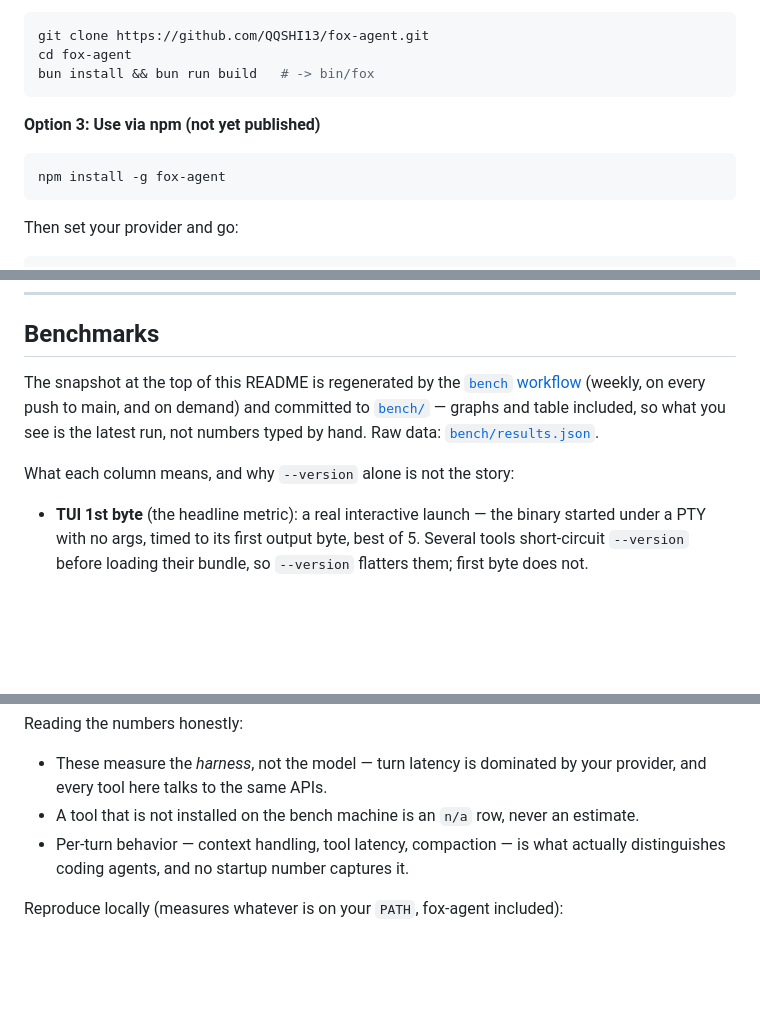
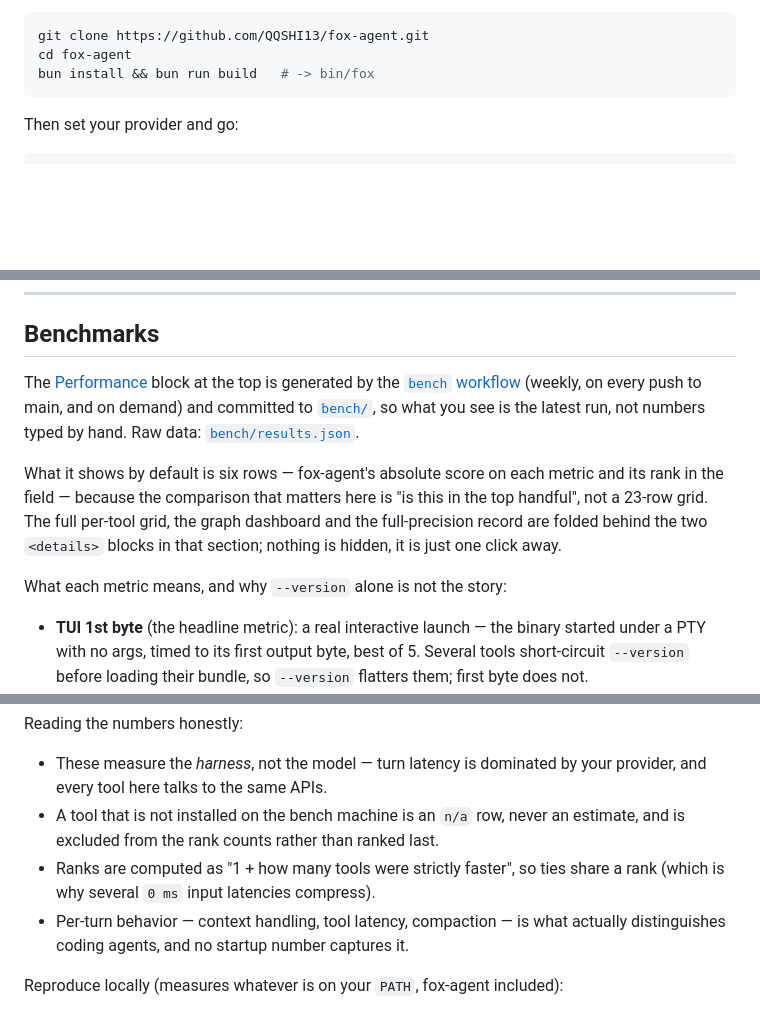
Before and after one commit to QQSHI13/fox-agent, a Markdown page: README.md, 3 parts joined by grey strips. GitHub-like rendering; blank space fills up the shorter version.

````diff
--- a/README.md
+++ b/README.md
@@ -118,12 +131,6 @@ This downloads the latest release binary for your platform to `/usr/local/bin/fo
 git clone https://github.com/QQSHI13/fox-agent.git
 cd fox-agent
 bun install && bun run build   # -> bin/fox
-```
-
-**Option 3: Use via npm (not yet published)**
-
-```bash
-npm install -g fox-agent
 ```
 
 Then set your provider and go:
@@ -236,11 +243,16 @@ Two things to know:
 
 ## Benchmarks
 
-The snapshot at the top of this README is regenerated by the [`bench` workflow](https://github.com/QQSHI13/fox-agent/actions/workflows/bench.yml)
-(weekly, on every push to main, and on demand) and committed to [`bench/`](bench/) — graphs and table included, so what you see is the latest run, not
-numbers typed by hand. Raw data: [`bench/results.json`](bench/results.json).
+The [Performance](#performance) block at the top is generated by the [`bench` workflow](https://github.com/QQSHI13/fox-agent/actions/workflows/bench.yml)
+(weekly, on every push to main, and on demand) and committed to [`bench/`](bench/), so what you see is the
+latest run, not numbers typed by hand. Raw data: [`bench/results.json`](bench/results.json).
 
-What each column means, and why `--version` alone is not the story:
+What it shows by default is six rows — fox-agent's absolute score on each metric and its rank in the
+field — because the comparison that matters here is "is this in the top handful", not a 23-row grid.
+The full per-tool grid, the graph dashboard and the full-precision record are folded behind the two
+`<details>` blocks in that section; nothing is hidden, it is just one click away.
+
+What each metric means, and why `--version` alone is not the story:
 
 - **TUI 1st byte** (the headline metric): a real interactive launch — the binary started under a PTY with no args, timed to its first output byte, best
   of 5. Several tools short-circuit `--version` before loading their bundle, so `--version` flatters them; first byte does not.
@@ -257,7 +269,8 @@ What each column means, and why `--version` alone is not the story:
 Reading the numbers honestly:
 
 - These measure the *harness*, not the model — turn latency is dominated by your provider, and every tool here talks to the same APIs.
-- A tool that is not installed on the bench machine is an `n/a` row, never an estimate.
+- A tool that is not installed on the bench machine is an `n/a` row, never an estimate, and is excluded from the rank counts rather than ranked last.
+- Ranks are computed as "1 + how many tools were strictly faster", so ties share a rank (which is why several `0 ms` input latencies compress).
 - Per-turn behavior — context handling, tool latency, compaction — is what actually distinguishes coding agents, and no startup number captures it.
 
 Reproduce locally (measures whatever is on your `PATH`, fox-agent included):
````
Also changed, not shown: other parts of README.md (+38 -25 lines).
